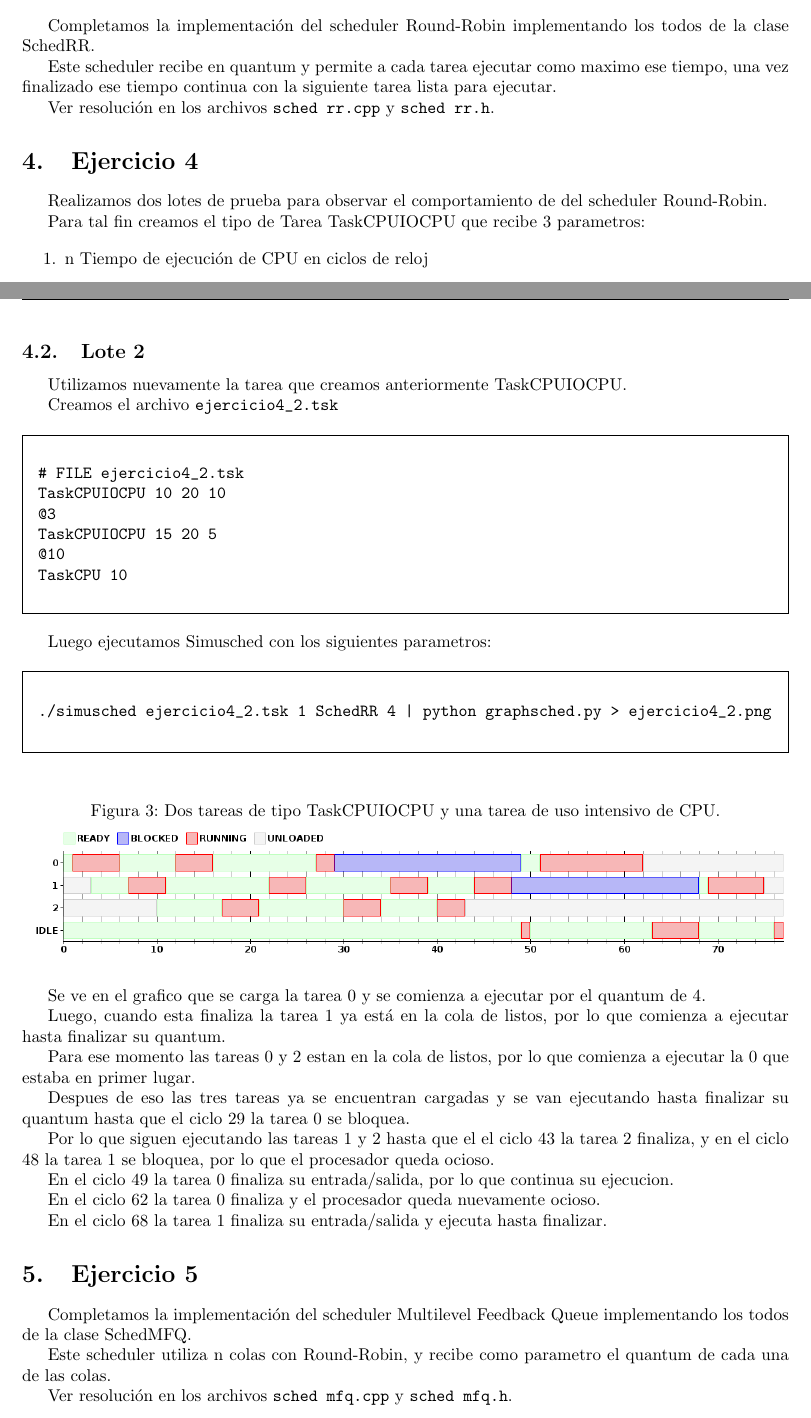
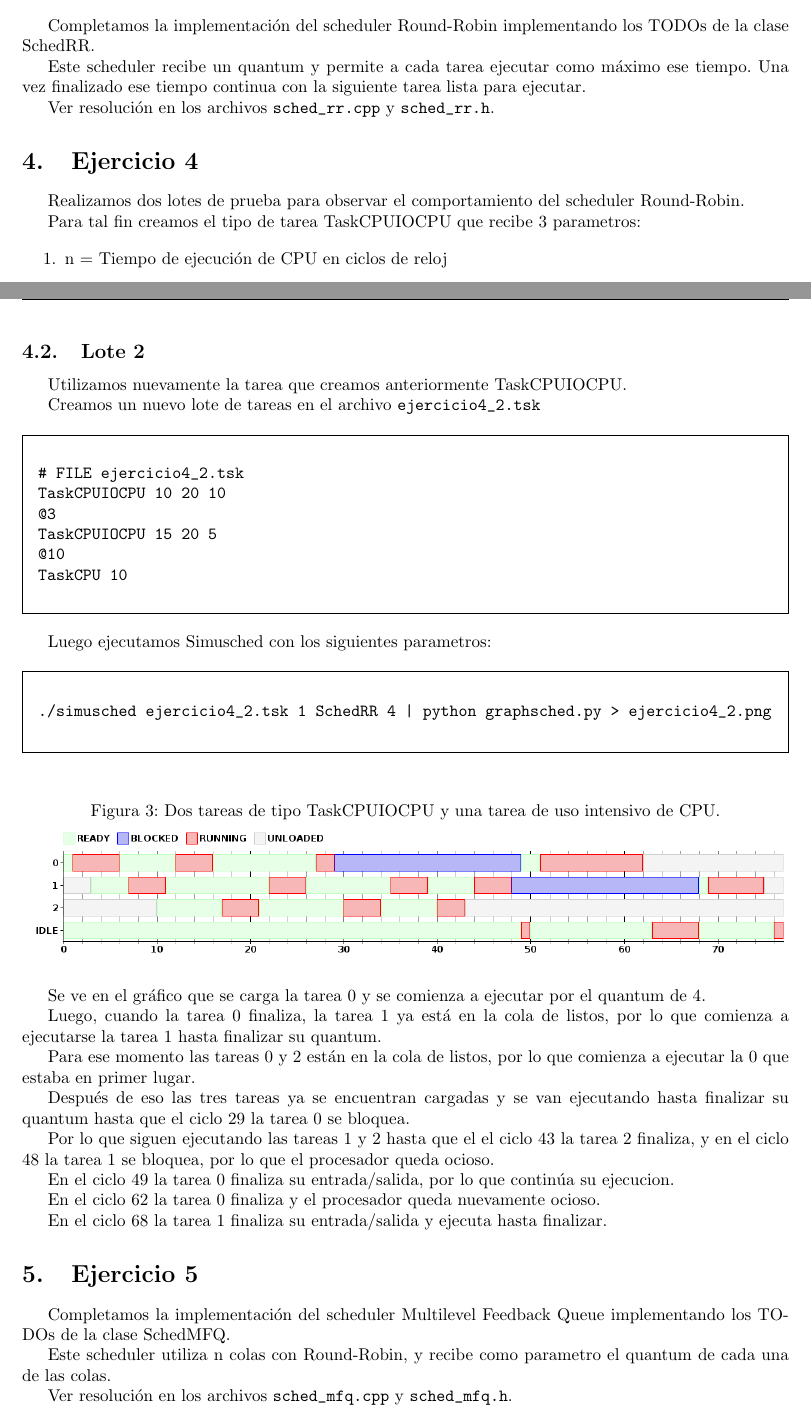
Before and after one commit to cengler/ubuntu-tp-2011, a LaTeX document (tp1/informe/Informe.tex, which reads tp1/informe/parte2.tex): two parts of pages 4 and 5 of 8, joined at a grey line, cut so that both start at the same text. Compiled offline with pdfLaTeX.

Commit message:
Correcciones ortograficas.

```diff
--- a/tp1/informe/parte2.tex
+++ b/tp1/informe/parte2.tex
@@ -5,19 +5,18 @@
 
 \section{Ejercicio 3}
 
-Completamos la implementaci\'on del scheduler Round-Robin implementando los todos de la clase SchedRR.
+Completamos la implementaci\'on del scheduler Round-Robin implementando los TODOs de la clase SchedRR.
 
-Este scheduler recibe en quantum y permite a cada tarea ejecutar como maximo ese tiempo, una vez finalizado ese tiempo continua con la siguiente tarea lista para ejecutar.
+Este scheduler recibe un quantum y permite a cada tarea ejecutar como m\'aximo ese tiempo. Una vez finalizado ese tiempo continua con la siguiente tarea lista para ejecutar.
 
-Ver resoluci\'on en los archivos \verb|sched rr.cpp| y \verb|sched rr.h|.
+Ver resoluci\'on en los archivos \verb|sched_rr.cpp| y \verb|sched_rr.h|.
 
 \section{Ejercicio 4}
 
-Realizamos dos lotes de prueba para observar el comportamiento de del scheduler Round-Robin.
+Realizamos dos lotes de prueba para observar el comportamiento del scheduler Round-Robin.
 
-Para tal fin creamos el tipo de Tarea TaskCPUIOCPU que recibe 3 parametros:
+Para tal fin creamos el tipo de tarea TaskCPUIOCPU que recibe 3 parametros:
 
 \begin{enumerate}
- \item n Tiempo de ejecuci\'on de CPU en ciclos de reloj
- \item i Tiempo de ejecuci\'on de IO en ciclos de reloj
- \item m Tiempo de ejecuci\'on de CPU en ciclos de reloj
+ \item n = Tiempo de ejecuci\'on de CPU en ciclos de reloj
+ \item i = Tiempo de ejecuci\'on de IO en ciclos de reloj
@@ -61,7 +57,7 @@ Hasta que el proceso (2) se desblquea y nuevamente se vuelven a alternar los 3 p
 
 Utilizamos nuevamente la tarea que creamos anteriormente TaskCPUIOCPU.
 
-Creamos el archivo \verb|ejercicio4_2.tsk|
+Creamos un nuevo lote de tareas en el archivo \verb|ejercicio4_2.tsk|
 
 \begin{framed}
 \begin{verbatim}
@@ -88,17 +84,17 @@ Luego ejecutamos Simusched con los siguientes parametros:
     \includegraphics[width=1\textwidth]{img/ejercicio4_2.png}
 \end{figure}
 
-Se ve en el grafico que se carga la tarea 0 y se comienza a ejecutar por el quantum de 4.
+Se ve en el gr\'afico que se carga la tarea 0 y se comienza a ejecutar por el quantum de 4.
 
-Luego, cuando esta finaliza la tarea 1 ya est\'a en la cola de listos, por lo que comienza a ejecutar hasta finalizar su quantum.
+Luego, cuando la tarea 0 finaliza, la tarea 1 ya est\'a en la cola de listos, por lo que comienza a ejecutarse la tarea 1 hasta finalizar su quantum.
 
-Para ese momento las tareas 0 y 2 estan en la cola de listos, por lo que comienza a ejecutar la 0 que estaba en primer lugar.
+Para ese momento las tareas 0 y 2 est\'an en la cola de listos, por lo que comienza a ejecutar la 0 que estaba en primer lugar.
 
-Despues de eso las tres tareas ya se encuentran cargadas y se van ejecutando hasta finalizar su quantum hasta que el ciclo 29 la tarea 0 se bloquea.
+Despu\'es de eso las tres tareas ya se encuentran cargadas y se van ejecutando hasta finalizar su quantum hasta que el ciclo 29 la tarea 0 se bloquea.
 
 Por lo que siguen ejecutando las tareas 1 y 2 hasta que el el ciclo 43 la tarea 2 finaliza, y en el ciclo 48 la tarea 1 se bloquea, por lo que el procesador queda ocioso.
 
-En el ciclo 49 la tarea 0 finaliza su entrada/salida, por lo que continua su ejecucion.
+En el ciclo 49 la tarea 0 finaliza su entrada/salida, por lo que contin\'ua su ejecucion.
 
 En el ciclo 62 la tarea 0 finaliza y el procesador queda nuevamente ocioso.
 
@@ -107,8 +103,8 @@ En el ciclo 68 la tarea 1 finaliza su entrada/salida y ejecuta hasta finalizar.
 
 \section{Ejercicio 5}
 
-Completamos la implementaci\'on del scheduler Multilevel Feedback Queue implementando los todos de la clase SchedMFQ.
+Completamos la implementaci\'on del scheduler Multilevel Feedback Queue implementando los TODOs de la clase SchedMFQ.
 
 Este scheduler utiliza n colas con Round-Robin, y recibe como parametro el quantum de cada una de las colas.
 
-Ver resoluci\'on en los archivos \verb|sched mfq.cpp| y \verb|sched mfq.h|.
+Ver resoluci\'on en los archivos \verb|sched_mfq.cpp| y \verb|sched_mfq.h|.
```
Also changed, not shown: tp1/informe/parte1.tex (+3 -3 lines), tp1/informe/parte3.tex (+4 -4 lines), tp1/informe/parte2.tex (9 more changed lines).
